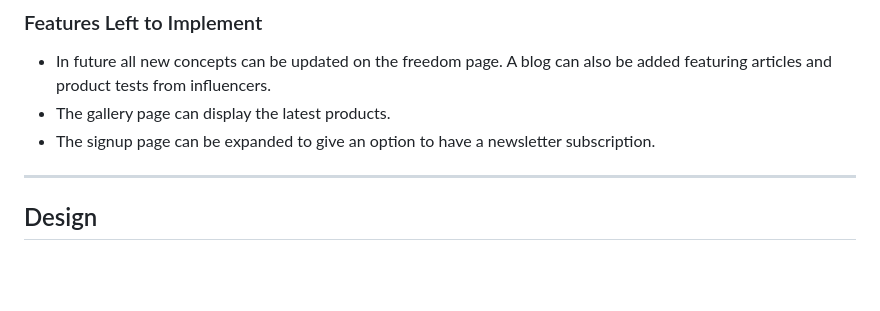
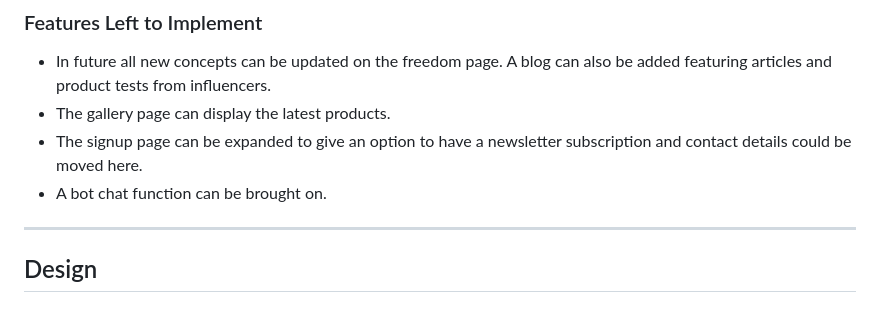
Before and after one commit to CaylinDewey/cross-over-capsule-102, a Markdown page: README.md, the part around the change. GitHub-like rendering; blank space fills up the shorter version.

```diff
--- a/README.md
+++ b/README.md
@@ -131,7 +131,8 @@ The signup heading invites the user to take action now by signing up.![Signup Pa
 ### Features Left to Implement
 - In future all new concepts can be updated on the freedom page. A blog can also be added featuring articles and product tests from influencers.
 - The gallery page can display the latest products.
-- The signup page can be expanded to give an option to have a newsletter subscription.
+- The signup page can be expanded to give an option to have a newsletter subscription and contact details could be moved here.
+- A bot chat function can be brought on.
 
 - - -
 
```
Also changed, not shown: assets/images/sign_up.jpg (renamed from assets/images/sign-up.jpg), 3 other files.
